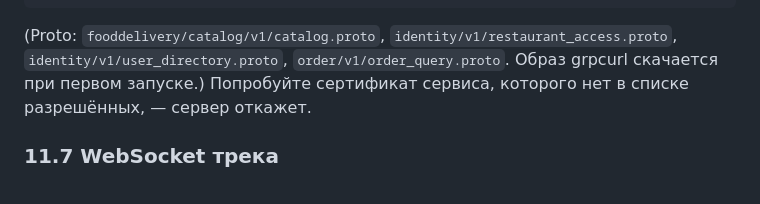
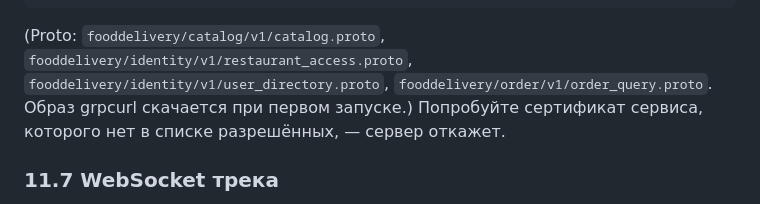
Before and after one commit to Dima77726/food-delivery-platform, a Markdown page: docs/project-guide.md, the part around the change. GitHub-like rendering.

Commit message:
docs: full proto paths in the guide
Co-Authored-By: Claude Opus 5.5 <noreply@anthropic.com>

````diff
--- a/docs/project-guide.md
+++ b/docs/project-guide.md
@@ -668,7 +668,7 @@ docker run --rm --network food-delivery-platform_default `
   -d '{"restaurant_id": 26}' catalog-service:9090 fooddelivery.catalog.v1.CatalogService/GetRestaurant
 ```
 
-(Proto: `fooddelivery/catalog/v1/catalog.proto`, `identity/v1/restaurant_access.proto`, `identity/v1/user_directory.proto`, `order/v1/order_query.proto`. Образ grpcurl скачается при первом запуске.)
+(Proto: `fooddelivery/catalog/v1/catalog.proto`, `fooddelivery/identity/v1/restaurant_access.proto`, `fooddelivery/identity/v1/user_directory.proto`, `fooddelivery/order/v1/order_query.proto`. Образ grpcurl скачается при первом запуске.)
 Попробуйте сертификат сервиса, которого нет в списке разрешённых, — сервер откажет.
 
 ### 11.7 WebSocket трека
````
